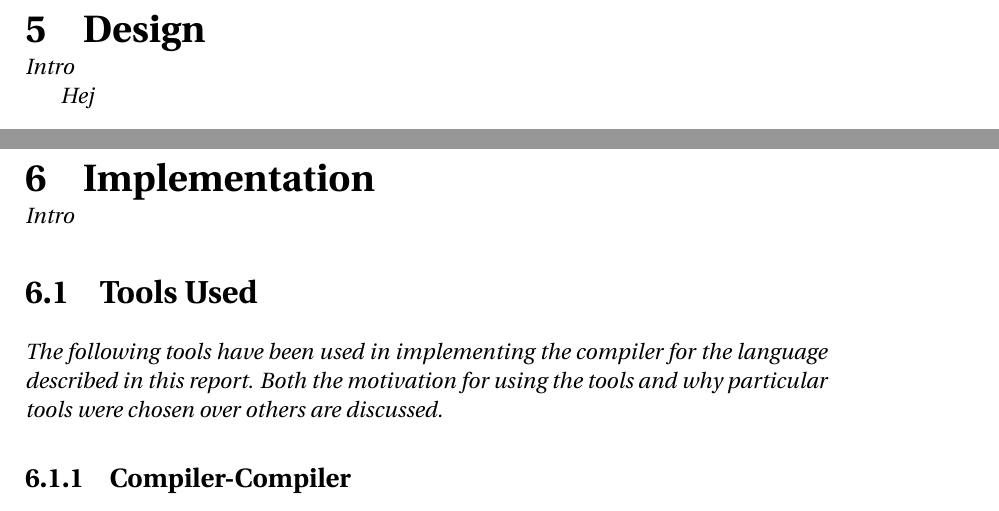
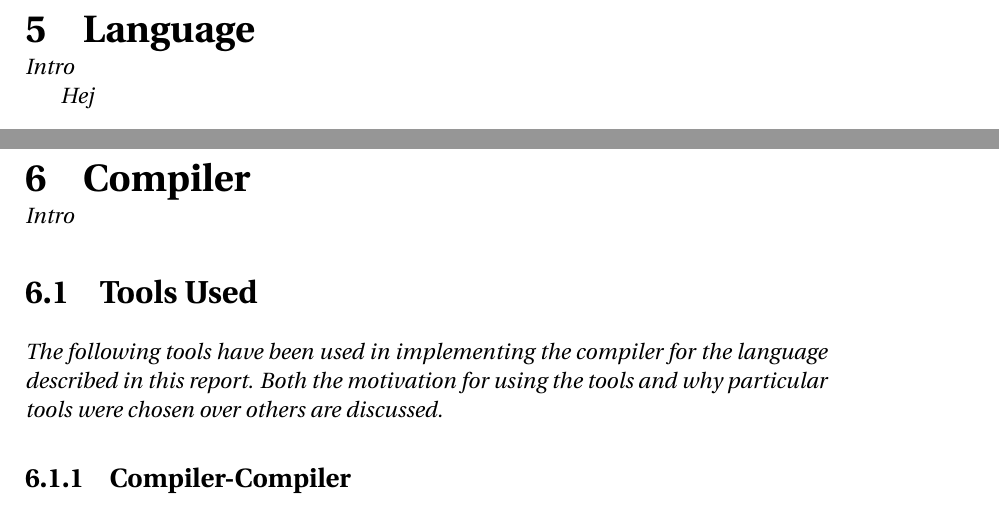
Before and after one commit to simonvandel/TLDR, a LaTeX thesis (Report/master.tex, which reads Report/design.tex, Report/implementation.tex): two parts of pages 39 and 61 of 68, joined at a grey line, cut at the place of the change. Compiled offline with pdfLaTeX.

Commit message:
omdøb afsnit design og implementation

```diff
--- a/Report/design.tex
+++ b/Report/design.tex
@@ -1,4 +1,4 @@
-\chapter{Design}{Intro}\label{part:design}
+\chapter{Language}{Intro}\label{part:design}
 
 \input{Design/introduction.tex}
 \input{Design/Syntax/syntax.tex}
--- a/Report/implementation.tex
+++ b/Report/implementation.tex
@@ -1,4 +1,4 @@
-\chapter{Implementation}{Intro}\label{part:implementation}
+\chapter{Compiler}{Intro}\label{part:implementation}
 
 \input{Implementation/toolsUsed.tex}
 \input{Implementation/lexingParsing.tex}
```
